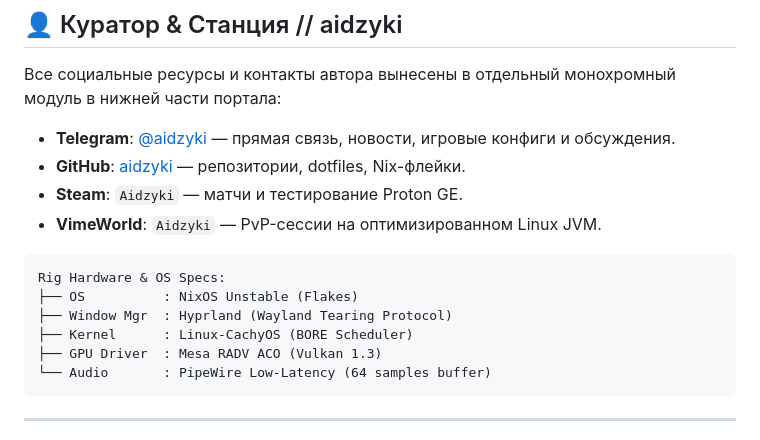
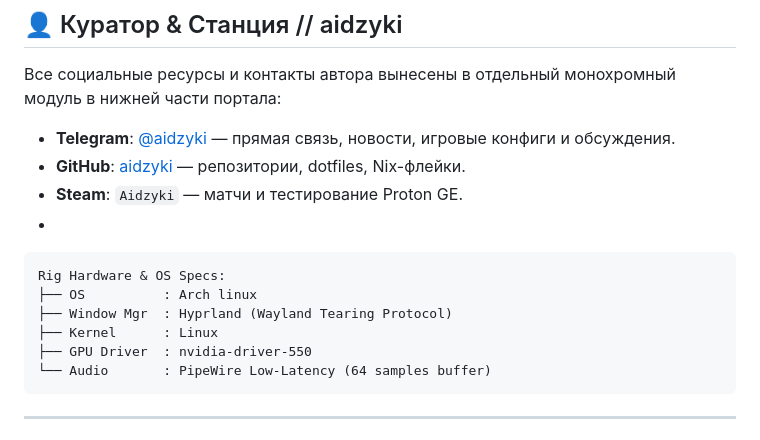
Before and after one commit to Aidzyki/aidzyki.github.io, a Markdown page: readme.md, the part around the change. Drawn GitHub-style.

````diff
--- a/readme.md
+++ b/readme.md
@@ -116,14 +116,14 @@ nix-shell -p python3 --run "python3 -m http.server 8080"
 - **Telegram**: [@aidzyki](https://t.me/aidzyki) — прямая связь, новости, игровые конфиги и обсуждения.
 - **GitHub**: [aidzyki](https://github.com/aidzyki) — репозитории, dotfiles, Nix-флейки.
 - **Steam**: `Aidzyki` — матчи и тестирование Proton GE.
-- **VimeWorld**: `Aidzyki` — PvP-сессии на оптимизированном Linux JVM.
+-
 
 ```
 Rig Hardware & OS Specs:
-├── OS          : NixOS Unstable (Flakes)
+├── OS          : Arch linux
 ├── Window Mgr  : Hyprland (Wayland Tearing Protocol)
-├── Kernel      : Linux-CachyOS (BORE Scheduler)
-├── GPU Driver  : Mesa RADV ACO (Vulkan 1.3)
+├── Kernel      : Linux
+├── GPU Driver  : nvidia-driver-550
 └── Audio       : PipeWire Low-Latency (64 samples buffer)
 ```
 
````
